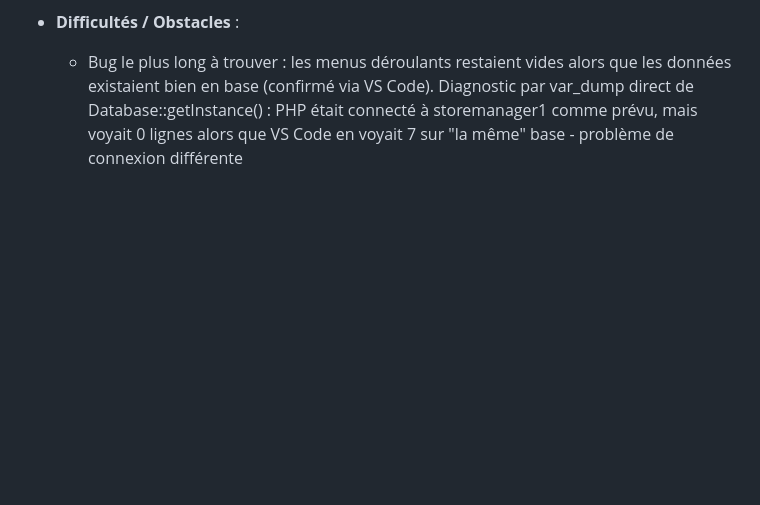
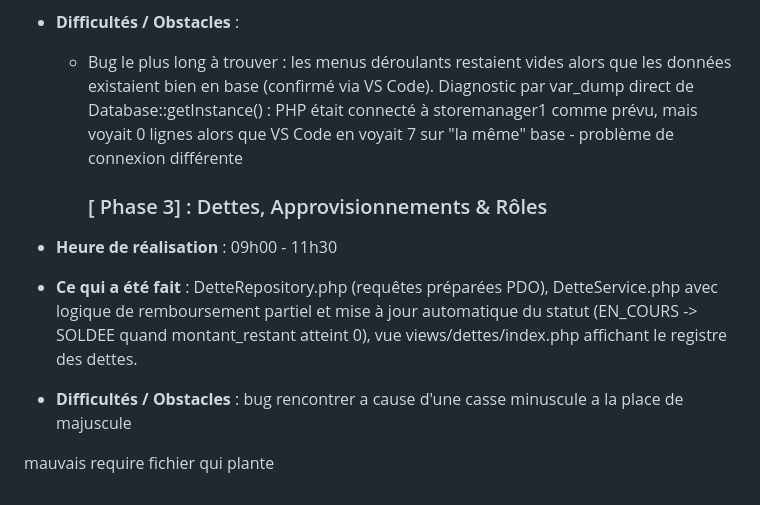
Before and after one commit to fn09072002-dotcom/storemanager1, a Markdown page: DEVLOG.md, the part around the change. GitHub-like rendering; blank space fills up the shorter version.

Commit message:
docs(devlog): mise a jour du journal - phase dettes

```diff
--- a/DEVLOG.md
+++ b/DEVLOG.md
@@ -97,3 +97,16 @@
     par var_dump direct de Database::getInstance() : PHP était connecté à
     storemanager1 comme prévu, mais voyait 0 lignes alors que VS Code en
     voyait 7 sur "la même" base - problème de connexion différente
+
+
+    ###  [ Phase 3] : Dettes, Approvisionnements & Rôles
+- **Heure de réalisation** : 09h00 - 11h30
+- **Ce qui a été fait** :
+  DetteRepository.php (requêtes préparées PDO), DetteService.php avec
+  logique de remboursement partiel et mise à jour automatique du statut
+  (EN_COURS -> SOLDEE quand montant_restant atteint 0), vue
+  views/dettes/index.php affichant le registre des dettes.
+- **Difficultés / Obstacles** :
+bug rencontrer a cause d'une casse minuscule a la place de majuscule
+
+mauvais require fichier qui plante
```
